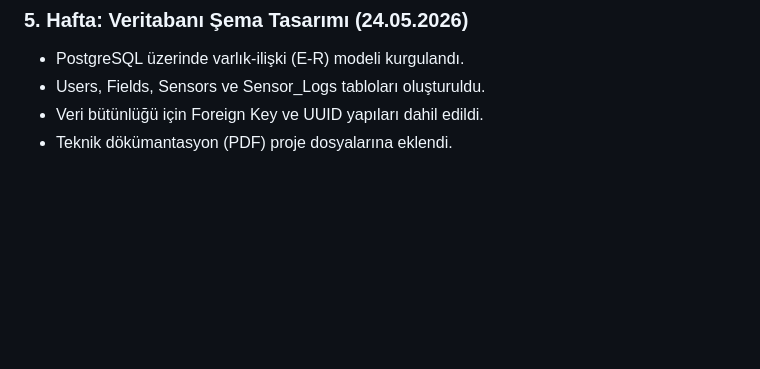
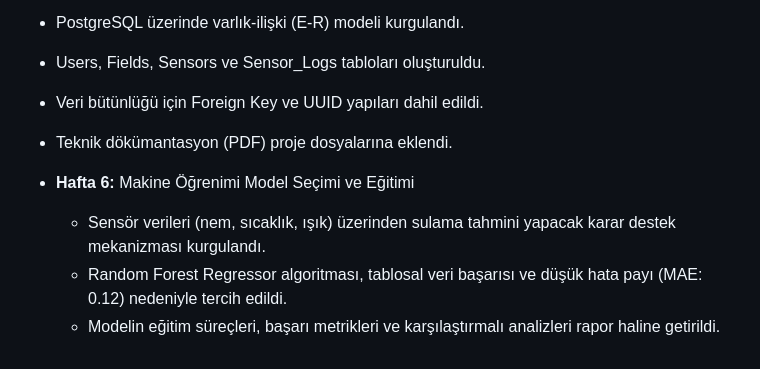
Before and after one commit to yalper02/Akilli-Tarim-Yonetim-Sistemi, a Markdown page: projeakisi.md, the part around the change. Rendered like a GitHub page; blank space fills up the shorter version.

```diff
--- a/projeakisi.md
+++ b/projeakisi.md
@@ -71,3 +71,8 @@ Paydaş Analizi: Sistemin ana kullanıcıları olan çiftçiler, ziraat mühendi
 - Users, Fields, Sensors ve Sensor_Logs tabloları oluşturuldu.
 - Veri bütünlüğü için Foreign Key ve UUID yapıları dahil edildi.
 - Teknik dökümantasyon (PDF) proje dosyalarına eklendi.
+
+- **Hafta 6:** Makine Öğrenimi Model Seçimi ve Eğitimi
+    - Sensör verileri (nem, sıcaklık, ışık) üzerinden sulama tahmini yapacak karar destek mekanizması kurgulandı.
+    - Random Forest Regressor algoritması, tablosal veri başarısı ve düşük hata payı (MAE: 0.12) nedeniyle tercih edildi.
+    - Modelin eğitim süreçleri, başarı metrikleri ve karşılaştırmalı analizleri rapor haline getirildi.
```
